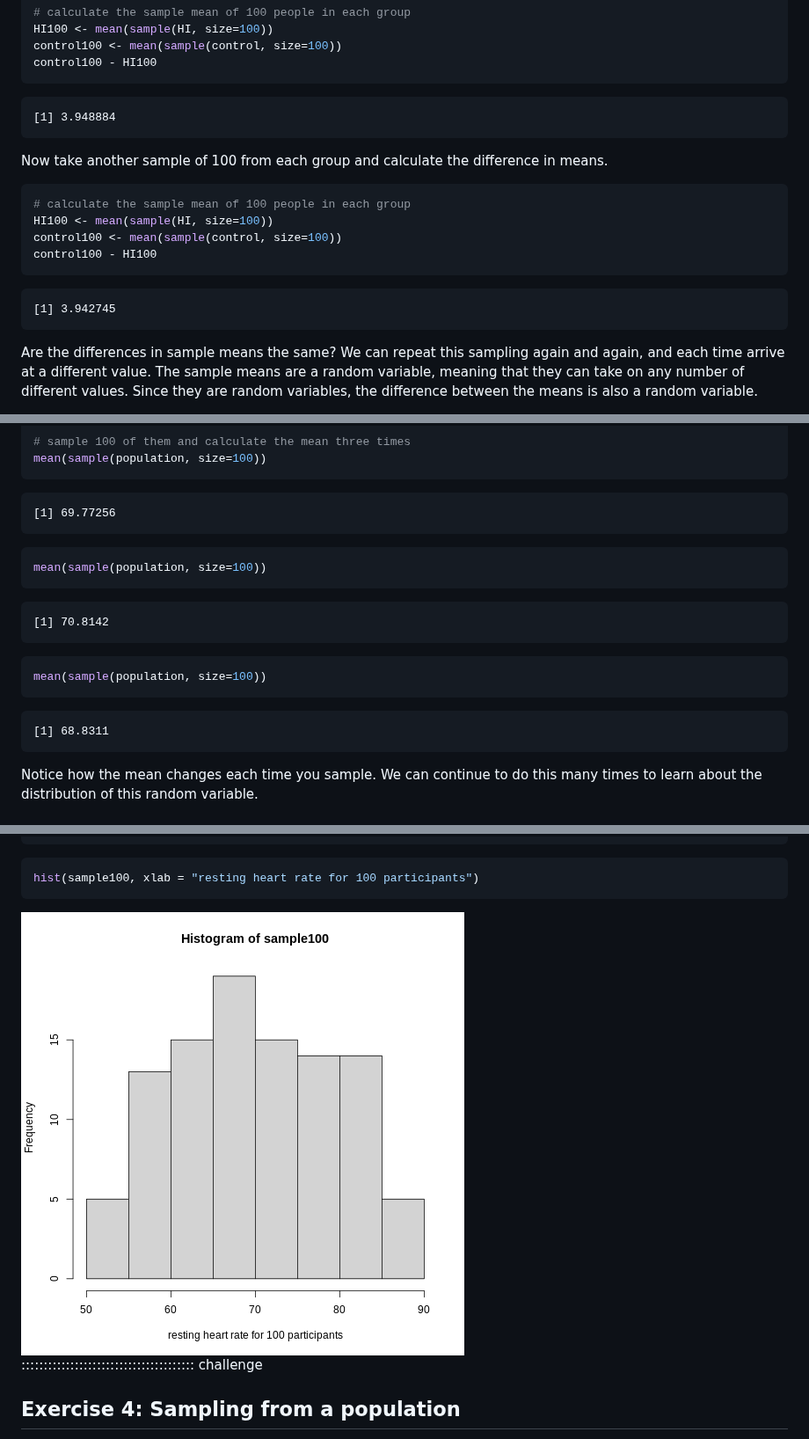
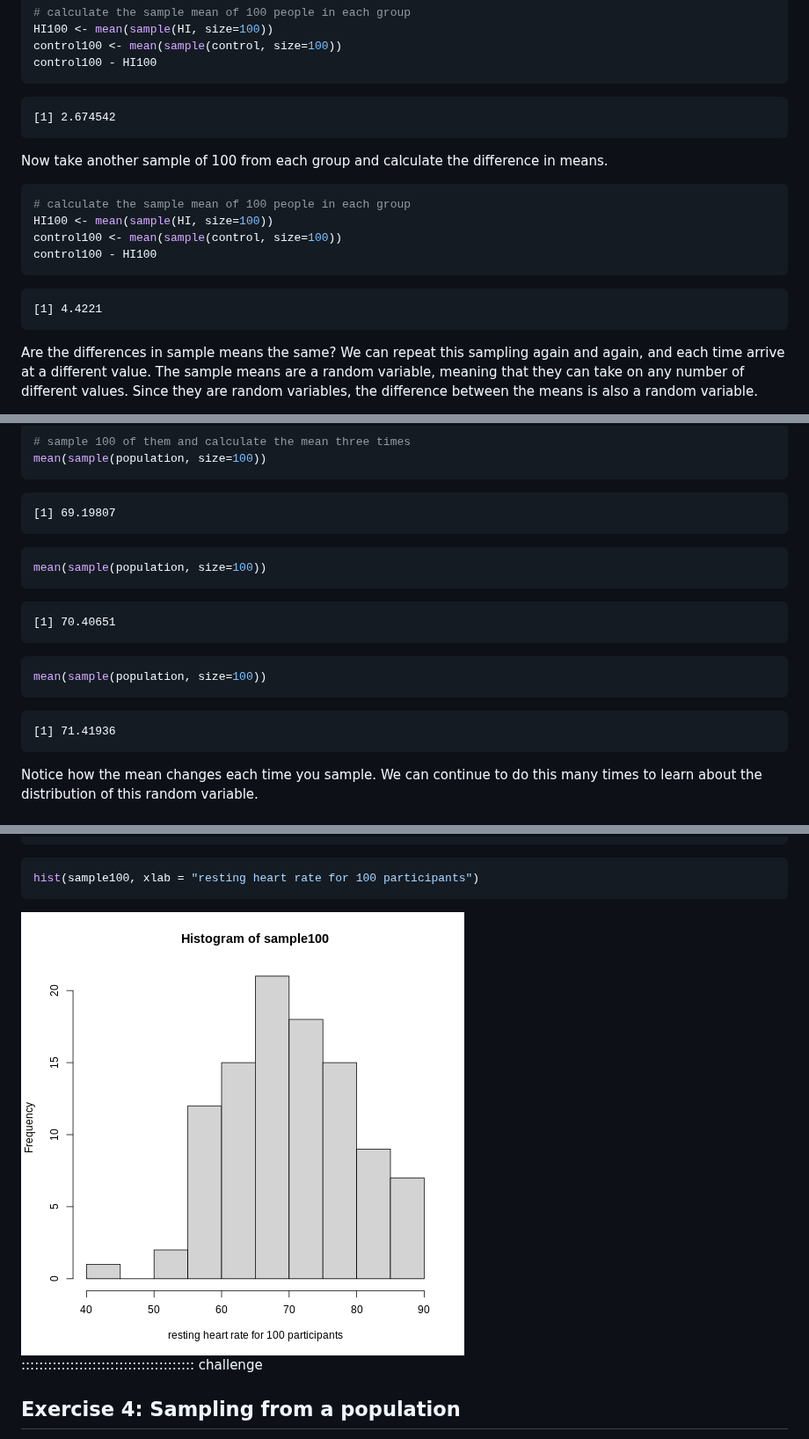
Before and after one commit to zkamvar/statistical-experimental-design, a Markdown page: 04-statistical-data-analysis.md, 3 parts joined by grey strips. Shown at 88% size. GitHub-like rendering; pictures changed too: fig/04-statistical-data-analysis-rendered-unnamed-chunk-16-1.png, fig/04-statistical-data-analysis-rendered-unnamed-chunk-3-1.png.

````diff
--- a/04-statistical-data-analysis.md
+++ b/04-statistical-data-analysis.md
@@ -244,7 +244,7 @@ control100 - HI100
 ```
 
 ```{.output}
-[1] 3.948884
+[1] 2.674542
 ```
 
 Now take another sample of 100 from each group and calculate the difference in
@@ -259,7 +259,7 @@ control100 - HI100
 ```
 
 ```{.output}
-[1] 3.942745
+[1] 4.4221
 ```
 
 Are the differences in sample means the same? We can repeat this sampling again
@@ -283,7 +283,7 @@ mean(sample(population, size=100))
 ```
 
 ```{.output}
-[1] 69.77256
+[1] 69.19807
 ```
 
 ```r
@@ -291,7 +291,7 @@ mean(sample(population, size=100))
 ```
 
 ```{.output}
-[1] 70.8142
+[1] 70.40651
 ```
 
 ```r
@@ -299,7 +299,7 @@ mean(sample(population, size=100))
 ```
 
 ```{.output}
-[1] 68.8311
+[1] 71.41936
 ```
 
 Notice how the mean changes each time you sample. We can continue to do this
````
Also changed, not shown: other parts of 04-statistical-data-analysis.md (+5 -5 lines), 03-design-principles.md (+53 -53 lines), 07-complete-random-block.md (+13 -13 lines), fig/04-statistical-data-analysis-rendered-unnamed-chunk-11-1.png, fig/04-statistical-data-analysis-rendered-unnamed-chunk-4-1.png, fig/04-statistical-data-analysis-rendered-unnamed-chunk-5-1.png, 4 other files.
